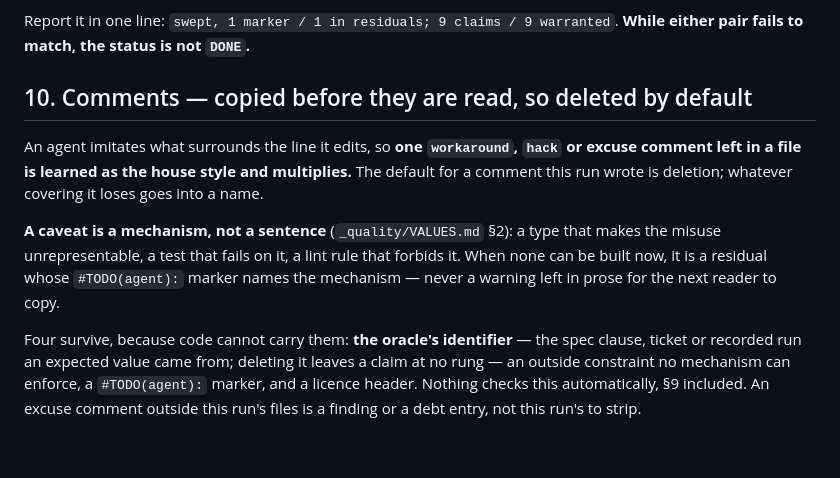
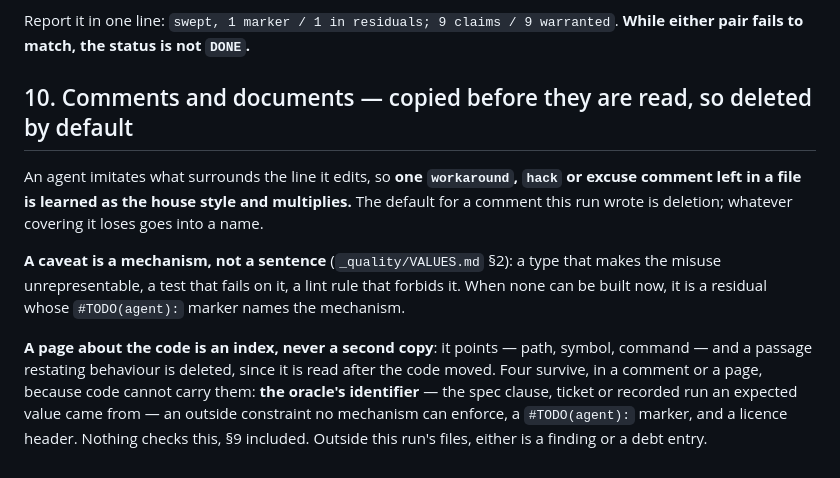
Before and after one commit to simota/quality-skills, a Markdown page: skills/_quality/CONTRACT.md, the part around the change. Rendered like a GitHub page.

Commit message:
documents: a page about the code is an index, never a second copy
CONTRACT §10 extends the comments rule to documents: a passage restating behaviour is deleted, and what survives in a comment or a page is the same four things code cannot carry. quality-review treats a restating page as a finding. Line count unchanged.

```diff
--- a/skills/_quality/CONTRACT.md
+++ b/skills/_quality/CONTRACT.md
@@ -142,7 +142,7 @@ Before reporting, run both halves and state both results:
 Report it in one line: `swept, 1 marker / 1 in residuals; 9 claims / 9 warranted`.
 **While either pair fails to match, the status is not `DONE`.**
 
-## 10. Comments — copied before they are read, so deleted by default
+## 10. Comments and documents — copied before they are read, so deleted by default
 
 An agent imitates what surrounds the line it edits, so **one `workaround`, `hack` or
 excuse comment left in a file is learned as the house style and multiplies.** The default
@@ -150,11 +150,11 @@ for a comment this run wrote is deletion; whatever covering it loses goes into a
 
 **A caveat is a mechanism, not a sentence** (`_quality/VALUES.md` §2): a type that makes
 the misuse unrepresentable, a test that fails on it, a lint rule that forbids it. When none
-can be built now, it is a residual whose `#TODO(agent):` marker names the mechanism —
-never a warning left in prose for the next reader to copy.
+can be built now, it is a residual whose `#TODO(agent):` marker names the mechanism.
 
-Four survive, because code cannot carry them: **the oracle's identifier** — the spec
-clause, ticket or recorded run an expected value came from; deleting it leaves a claim at
-no rung — an outside constraint no mechanism can enforce, a `#TODO(agent):` marker, and a
-licence header. Nothing checks this automatically, §9 included. An excuse comment outside
-this run's files is a finding or a debt entry, not this run's to strip.
+**A page about the code is an index, never a second copy**: it points — path, symbol,
+command — and a passage restating behaviour is deleted, since it is read after the code
+moved. Four survive, in a comment or a page, because code cannot carry them: **the oracle's
+identifier** — the spec clause, ticket or recorded run an expected value came from — an
+outside constraint no mechanism can enforce, a `#TODO(agent):` marker, and a licence header.
+Nothing checks this, §9 included. Outside this run's files, either is a finding or a debt entry.
```
Also changed, not shown: 1 other file.
